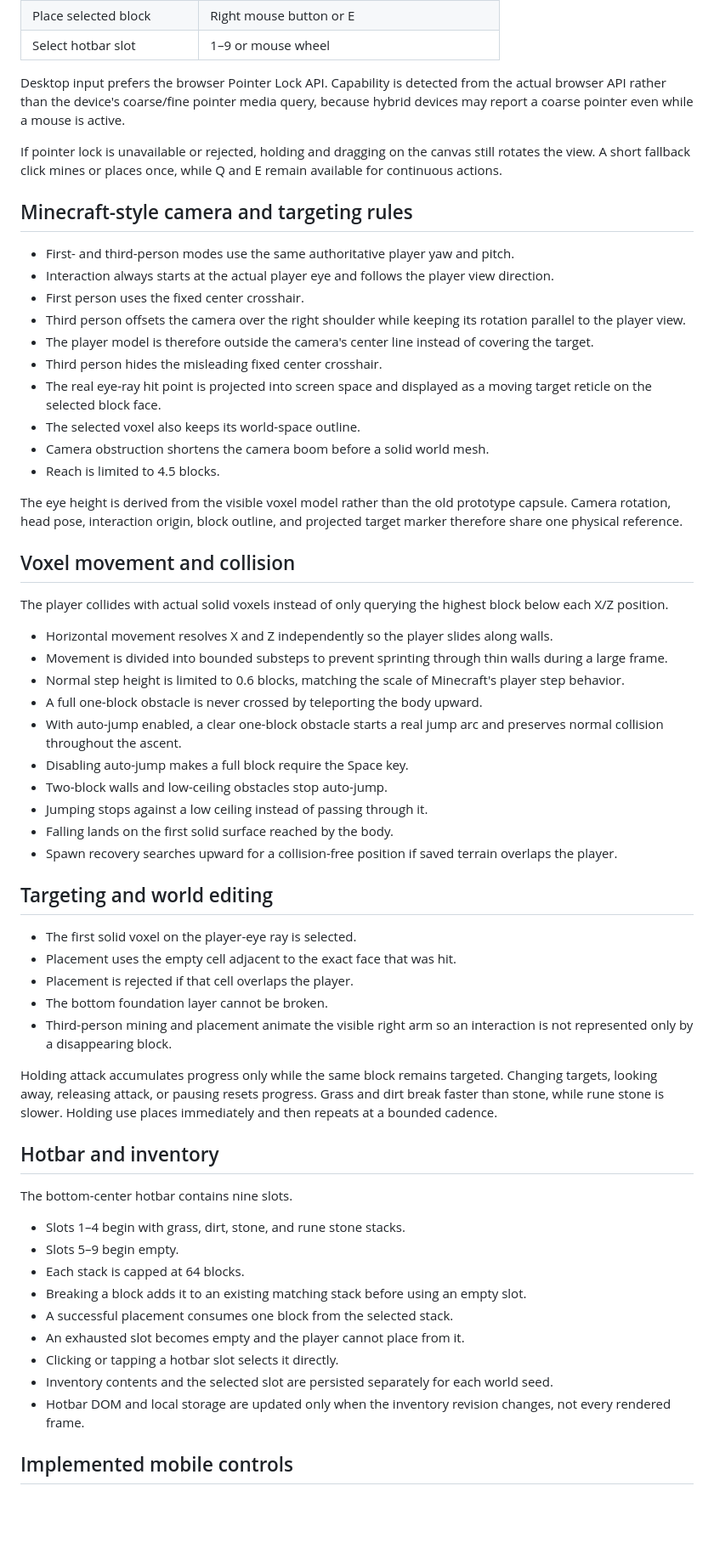
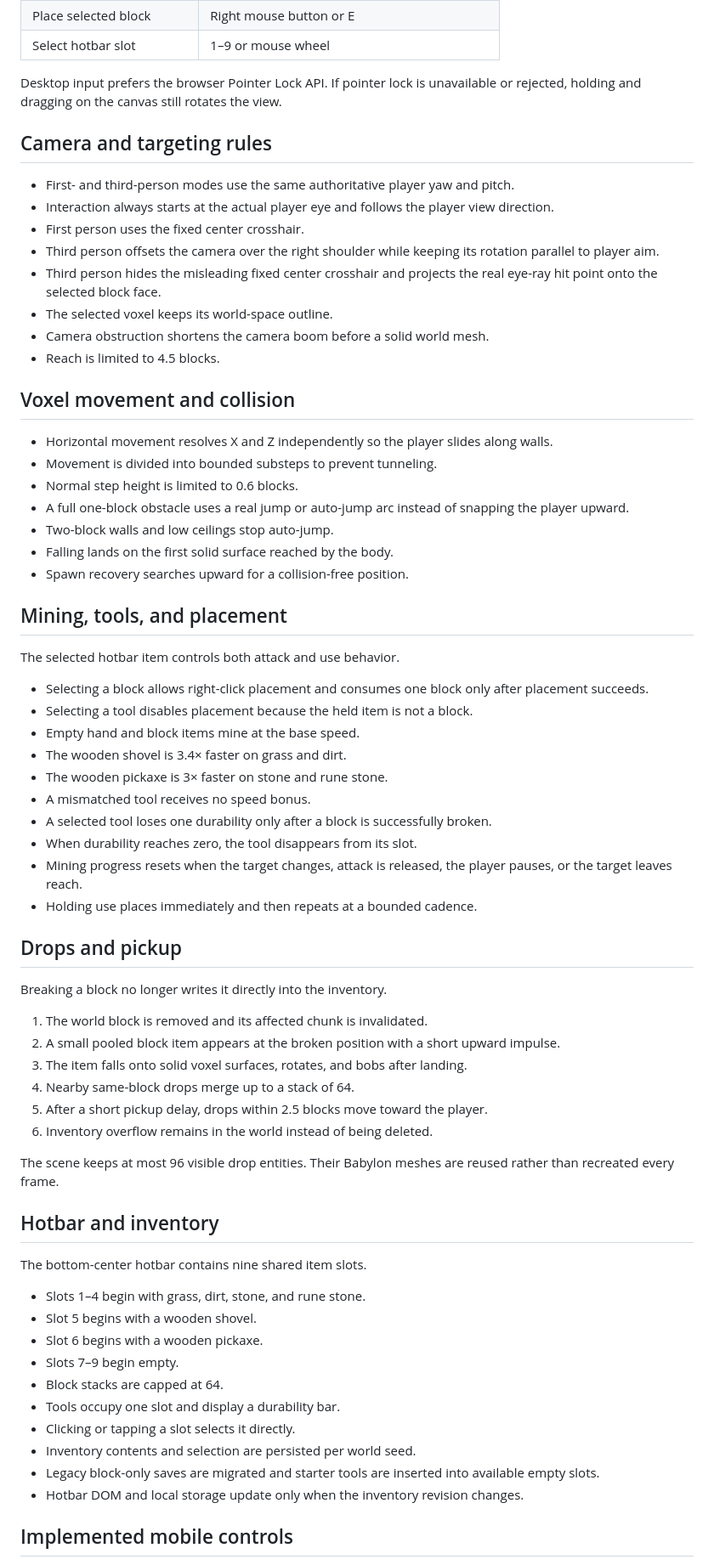
Before and after one commit to luckylca/LostinCubes, a Markdown page: docs/CONTROLS.md, the part around one of its changes. Shown at 85% size. Rendered like a GitHub page; blank space fills up the shorter version.

Commit message:
Document tools, durability, and world drops

```diff
--- a/docs/CONTROLS.md
+++ b/docs/CONTROLS.md
@@ -16,63 +16,71 @@
 | Place selected block | Right mouse button or E |
 | Select hotbar slot | 1–9 or mouse wheel |
 
-Desktop input prefers the browser Pointer Lock API. Capability is detected from the actual browser API rather than the device's coarse/fine pointer media query, because hybrid devices may report a coarse pointer even while a mouse is active.
+Desktop input prefers the browser Pointer Lock API. If pointer lock is unavailable or rejected, holding and dragging on the canvas still rotates the view.
 
-If pointer lock is unavailable or rejected, holding and dragging on the canvas still rotates the view. A short fallback click mines or places once, while Q and E remain available for continuous actions.
-
-## Minecraft-style camera and targeting rules
+## Camera and targeting rules
 
 - First- and third-person modes use the same authoritative player yaw and pitch.
 - Interaction always starts at the actual player eye and follows the player view direction.
 - First person uses the fixed center crosshair.
-- Third person offsets the camera over the right shoulder while keeping its rotation parallel to the player view.
-- The player model is therefore outside the camera's center line instead of covering the target.
-- Third person hides the misleading fixed center crosshair.
-- The real eye-ray hit point is projected into screen space and displayed as a moving target reticle on the selected block face.
-- The selected voxel also keeps its world-space outline.
+- Third person offsets the camera over the right shoulder while keeping its rotation parallel to player aim.
+- Third person hides the misleading fixed center crosshair and projects the real eye-ray hit point onto the selected block face.
+- The selected voxel keeps its world-space outline.
 - Camera obstruction shortens the camera boom before a solid world mesh.
 - Reach is limited to 4.5 blocks.
 
-The eye height is derived from the visible voxel model rather than the old prototype capsule. Camera rotation, head pose, interaction origin, block outline, and projected target marker therefore share one physical reference.
-
 ## Voxel movement and collision
 
-The player collides with actual solid voxels instead of only querying the highest block below each X/Z position.
+- Horizontal movement resolves X and Z independently so the player slides along walls.
+- Movement is divided into bounded substeps to prevent tunneling.
+- Normal step height is limited to 0.6 blocks.
+- A full one-block obstacle uses a real jump or auto-jump arc instead of snapping the player upward.
+- Two-block walls and low ceilings stop auto-jump.
+- Falling lands on the first solid surface reached by the body.
+- Spawn recovery searches upward for a collision-free position.
 
-- Horizontal movement resolves X and Z independently so the player slides along walls.
-- Movement is divided into bounded substeps to prevent sprinting through thin walls during a large frame.
-- Normal step height is limited to 0.6 blocks, matching the scale of Minecraft's player step behavior.
-- A full one-block obstacle is never crossed by teleporting the body upward.
-- With auto-jump enabled, a clear one-block obstacle starts a real jump arc and preserves normal collision throughout the ascent.
-- Disabling auto-jump makes a full block require the Space key.
-- Two-block walls and low-ceiling obstacles stop auto-jump.
-- Jumping stops against a low ceiling instead of passing through it.
-- Falling lands on the first solid surface reached by the body.
-- Spawn recovery searches upward for a collision-free position if saved terrain overlaps the player.
+## Mining, tools, and placement
 
-## Targeting and world editing
+The selected hotbar item controls both attack and use behavior.
 
-- The first solid voxel on the player-eye ray is selected.
-- Placement uses the empty cell adjacent to the exact face that was hit.
-- Placement is rejected if that cell overlaps the player.
-- The bottom foundation layer cannot be broken.
-- Third-person mining and placement animate the visible right arm so an interaction is not represented only by a disappearing block.
+- Selecting a block allows right-click placement and consumes one block only after placement succeeds.
+- Selecting a tool disables placement because the held item is not a block.
+- Empty hand and block items mine at the base speed.
+- The wooden shovel is 3.4× faster on grass and dirt.
+- The wooden pickaxe is 3× faster on stone and rune stone.
+- A mismatched tool receives no speed bonus.
+- A selected tool loses one durability only after a block is successfully broken.
+- When durability reaches zero, the tool disappears from its slot.
+- Mining progress resets when the target changes, attack is released, the player pauses, or the target leaves reach.
+- Holding use places immediately and then repeats at a bounded cadence.
 
-Holding attack accumulates progress only while the same block remains targeted. Changing targets, looking away, releasing attack, or pausing resets progress. Grass and dirt break faster than stone, while rune stone is slower. Holding use places immediately and then repeats at a bounded cadence.
+## Drops and pickup
+
+Breaking a block no longer writes it directly into the inventory.
+
+1. The world block is removed and its affected chunk is invalidated.
+2. A small pooled block item appears at the broken position with a short upward impulse.
+3. The item falls onto solid voxel surfaces, rotates, and bobs after landing.
+4. Nearby same-block drops merge up to a stack of 64.
+5. After a short pickup delay, drops within 2.5 blocks move toward the player.
+6. Inventory overflow remains in the world instead of being deleted.
+
+The scene keeps at most 96 visible drop entities. Their Babylon meshes are reused rather than recreated every frame.
 
 ## Hotbar and inventory
 
-The bottom-center hotbar contains nine slots.
+The bottom-center hotbar contains nine shared item slots.
 
-- Slots 1–4 begin with grass, dirt, stone, and rune stone stacks.
-- Slots 5–9 begin empty.
-- Each stack is capped at 64 blocks.
-- Breaking a block adds it to an existing matching stack before using an empty slot.
-- A successful placement consumes one block from the selected stack.
-- An exhausted slot becomes empty and the player cannot place from it.
-- Clicking or tapping a hotbar slot selects it directly.
-- Inventory contents and the selected slot are persisted separately for each world seed.
-- Hotbar DOM and local storage are updated only when the inventory revision changes, not every rendered frame.
+- Slots 1–4 begin with grass, dirt, stone, and rune stone.
+- Slot 5 begins with a wooden shovel.
+- Slot 6 begins with a wooden pickaxe.
+- Slots 7–9 begin empty.
+- Block stacks are capped at 64.
+- Tools occupy one slot and display a durability bar.
+- Clicking or tapping a slot selects it directly.
+- Inventory contents and selection are persisted per world seed.
+- Legacy block-only saves are migrated and starter tools are inserted into available empty slots.
+- Hotbar DOM and local storage update only when the inventory revision changes.
 
 ## Implemented mobile controls
 
```
Also changed, not shown: other parts of docs/CONTROLS.md (+5 -15 lines).
